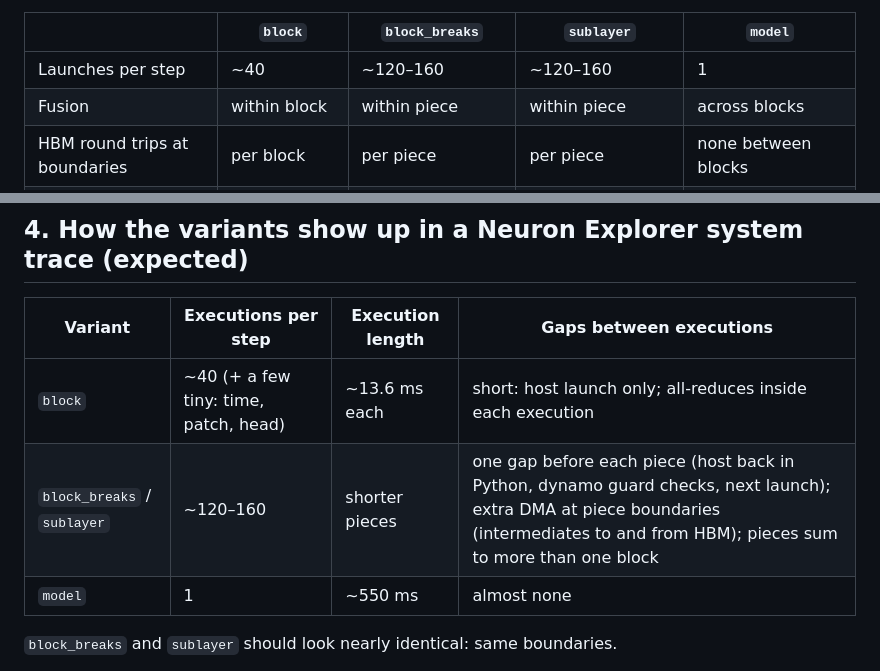
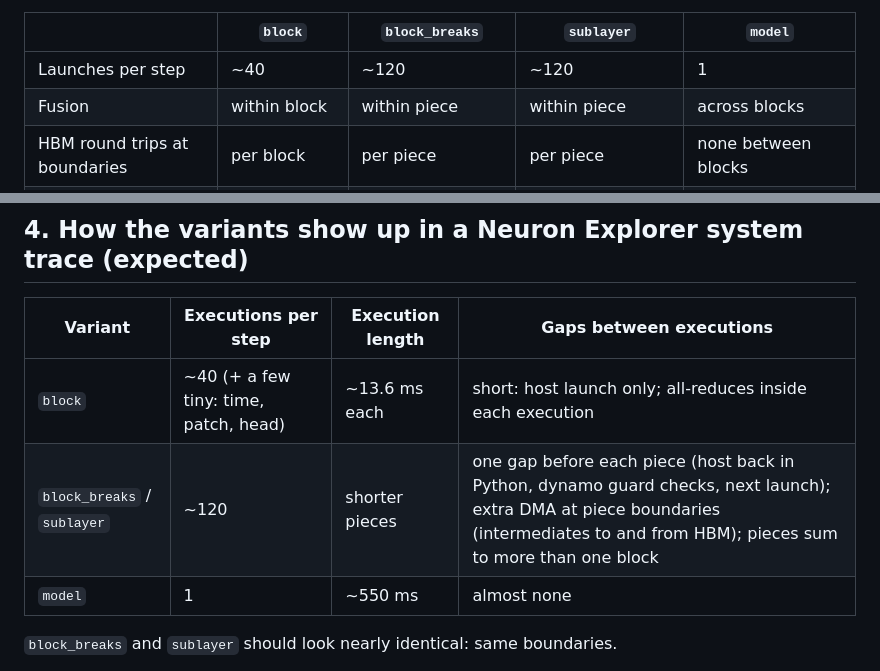
Before and after one commit to yahavb/wan2-i2v-14b, a Markdown page: docs/torch_compile_scope.md, 2 parts joined by grey strips. Rendered like a GitHub page.

```diff
--- a/docs/torch_compile_scope.md
+++ b/docs/torch_compile_scope.md
@@ -105,7 +118,7 @@ The VAE (`models/vae_static21.py:40, 316-317`) and the text encoder
 
 | | `block` | `block_breaks` | `sublayer` | `model` |
 |---|---|---|---|---|
-| Launches per step | ~40 | ~120–160 | ~120–160 | 1 |
+| Launches per step | ~40 | ~120 | ~120 | 1 |
 | Fusion | within block | within piece | within piece | across blocks |
 | HBM round trips at boundaries | per block | per piece | per piece | none between blocks |
 | Compile time | moderate | moderate (more NEFFs) | moderate (more NEFFs) | longest |
@@ -133,7 +148,7 @@ self.ffn = [torch.compile(_FFNPart(b), **COMPILE_KW) for b in model.blocks]
 | Variant | Executions per step | Execution length | Gaps between executions |
 |---|---|---|---|
 | `block` | ~40 (+ a few tiny: time, patch, head) | ~13.6 ms each | short: host launch only; all-reduces inside each execution |
-| `block_breaks` / `sublayer` | ~120–160 | shorter pieces | one gap before each piece (host back in Python, dynamo guard checks, next launch); extra DMA at piece boundaries (intermediates to and from HBM); pieces sum to more than one block |
+| `block_breaks` / `sublayer` | ~120 | shorter pieces | one gap before each piece (host back in Python, dynamo guard checks, next launch); extra DMA at piece boundaries (intermediates to and from HBM); pieces sum to more than one block |
 | `model` | 1 | ~550 ms | almost none |
 
 `block_breaks` and `sublayer` should look nearly identical: same boundaries.
```
Also changed, not shown: other parts of docs/torch_compile_scope.md (+22 -7 lines).
